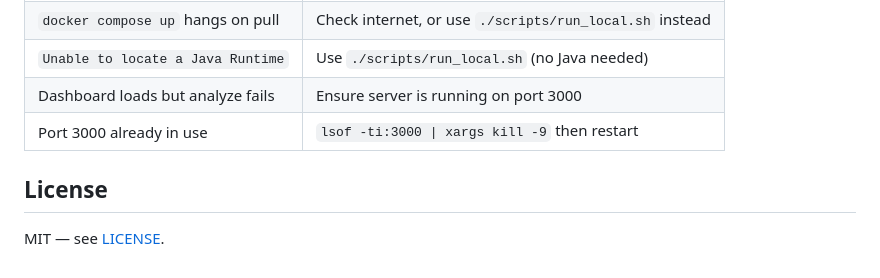
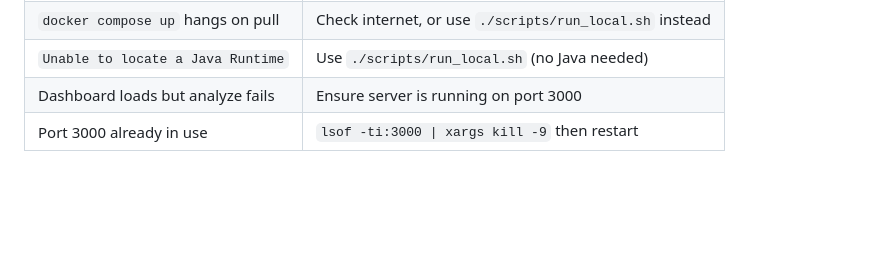
Before and after one commit to Anaghatotade/QueryScope, a Markdown page: README.md, the part around the change. Rendered like a GitHub page; blank space fills up the shorter version.

Commit message:
Delete License section from README
Removed License section from README.md

```diff
--- a/README.md
+++ b/README.md
@@ -178,7 +178,3 @@ QueryScope/
 | `Unable to locate a Java Runtime` | Use `./scripts/run_local.sh` (no Java needed) |
 | Dashboard loads but analyze fails | Ensure server is running on port 3000 |
 | Port 3000 already in use | `lsof -ti:3000 \| xargs kill -9` then restart |
-
-## License
-
-MIT — see [LICENSE](LICENSE).
```
